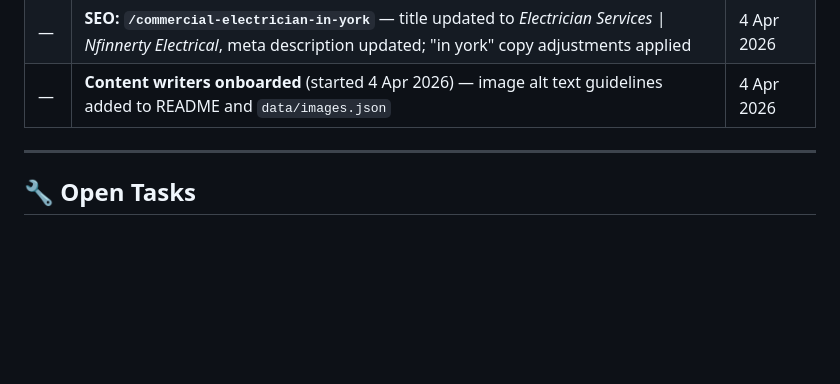
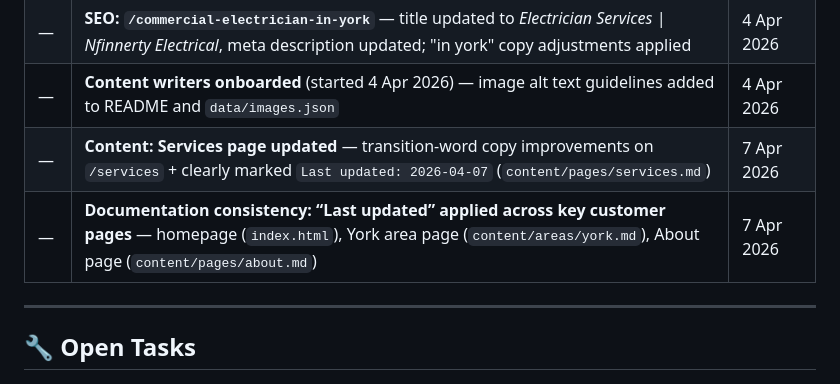
Before and after one commit to web-technics/infinnerty-electrical-website, a Markdown page: README.md, the part around the change. Rendered like a GitHub page; blank space fills up the shorter version.

```diff
--- a/README.md
+++ b/README.md
@@ -52,6 +52,8 @@
 | — | **Accessibility: descriptive alt text added** to all images sitewide — image inventory in `data/images.json`; `featured_image_alt` field added to all page/area content templates | 4 Apr 2026 |
 | — | **SEO: `/commercial-electrician-in-york`** — title updated to *Electrician Services \| Nfinnerty Electrical*, meta description updated; "in york" copy adjustments applied | 4 Apr 2026 |
 | — | **Content writers onboarded** (started 4 Apr 2026) — image alt text guidelines added to README and `data/images.json` | 4 Apr 2026 |
+| — | **Content: Services page updated** — transition-word copy improvements on `/services` + clearly marked `Last updated: 2026-04-07` (`content/pages/services.md`) | 7 Apr 2026 |
+| — | **Documentation consistency: “Last updated” applied across key customer pages** — homepage (`index.html`), York area page (`content/areas/york.md`), About page (`content/pages/about.md`) | 7 Apr 2026 |
 
 ---
 
```
